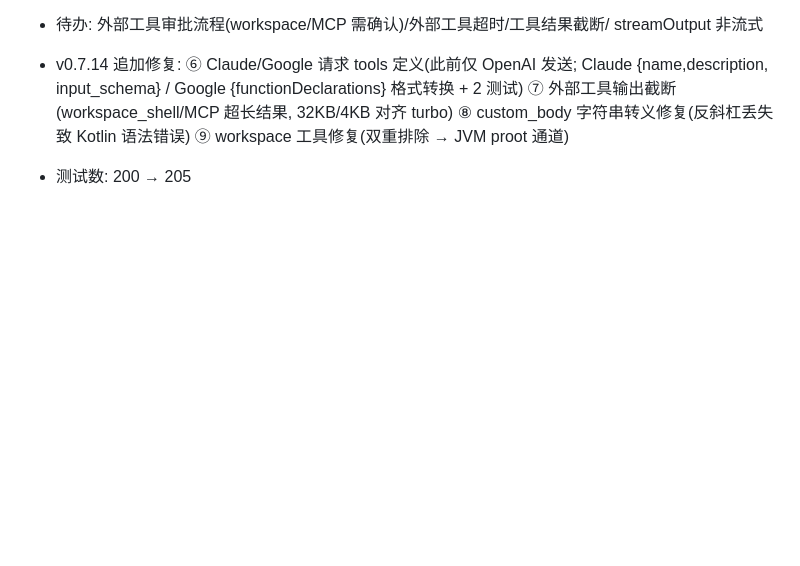
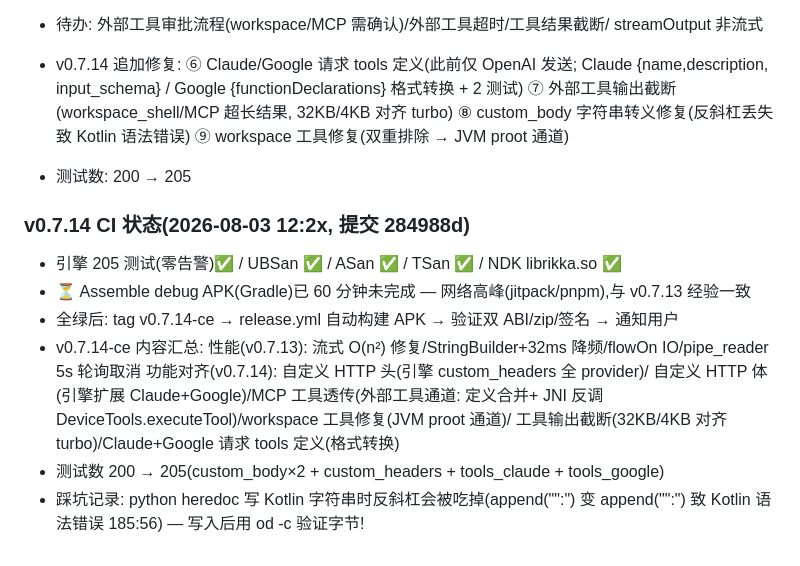
Before and after one commit to dcs666/rikkahub-pro-old, a Markdown page: docs/PROGRESS.md, the part around the change. Drawn GitHub-style; blank space fills up the shorter version.

Commit message:
docs: v0.7.14 CI 状态记录

```diff
--- a/docs/PROGRESS.md
+++ b/docs/PROGRESS.md
@@ -402,3 +402,17 @@
   ⑧ custom_body 字符串转义修复(反斜杠丢失致 Kotlin 语法错误)
   ⑨ workspace 工具修复(双重排除 → JVM proot 通道)
 - 测试数: 200 → 205
+
+### v0.7.14 CI 状态(2026-08-03 12:2x, 提交 284988d)
+- 引擎 205 测试(零告警)✅ / UBSan ✅ / ASan ✅ / TSan ✅ / NDK librikka.so ✅
+- ⏳ Assemble debug APK(Gradle)已 60 分钟未完成 — 网络高峰(jitpack/pnpm),与 v0.7.13 经验一致
+- 全绿后: tag v0.7.14-ce → release.yml 自动构建 APK → 验证双 ABI/zip/签名 → 通知用户
+- v0.7.14-ce 内容汇总:
+  性能(v0.7.13): 流式 O(n²) 修复/StringBuilder+32ms 降频/flowOn IO/pipe_reader 5s 轮询取消
+  功能对齐(v0.7.14): 自定义 HTTP 头(引擎 custom_headers 全 provider)/
+  自定义 HTTP 体(引擎扩展 Claude+Google)/MCP 工具透传(外部工具通道: 定义合并+
+  JNI 反调 DeviceTools.executeTool)/workspace 工具修复(JVM proot 通道)/
+  工具输出截断(32KB/4KB 对齐 turbo)/Claude+Google 请求 tools 定义(格式转换)
+- 测试数 200 → 205(custom_body×2 + custom_headers + tools_claude + tools_google)
+- 踩坑记录: python heredoc 写 Kotlin 字符串时反斜杠会被吃掉(append("\":") 变
+  append("":") 致 Kotlin 语法错误 185:56) — 写入后用 od -c 验证字节!
```
